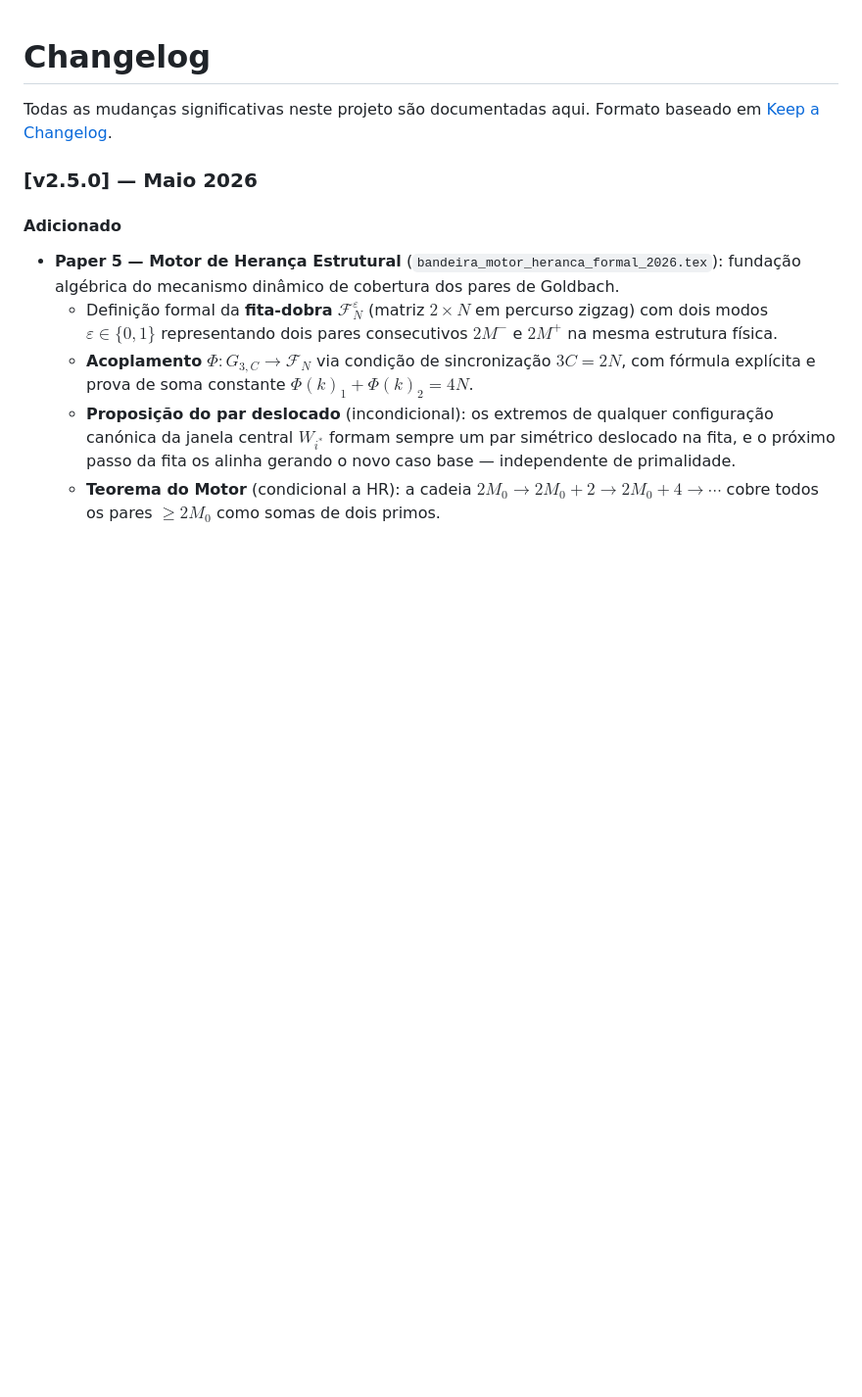
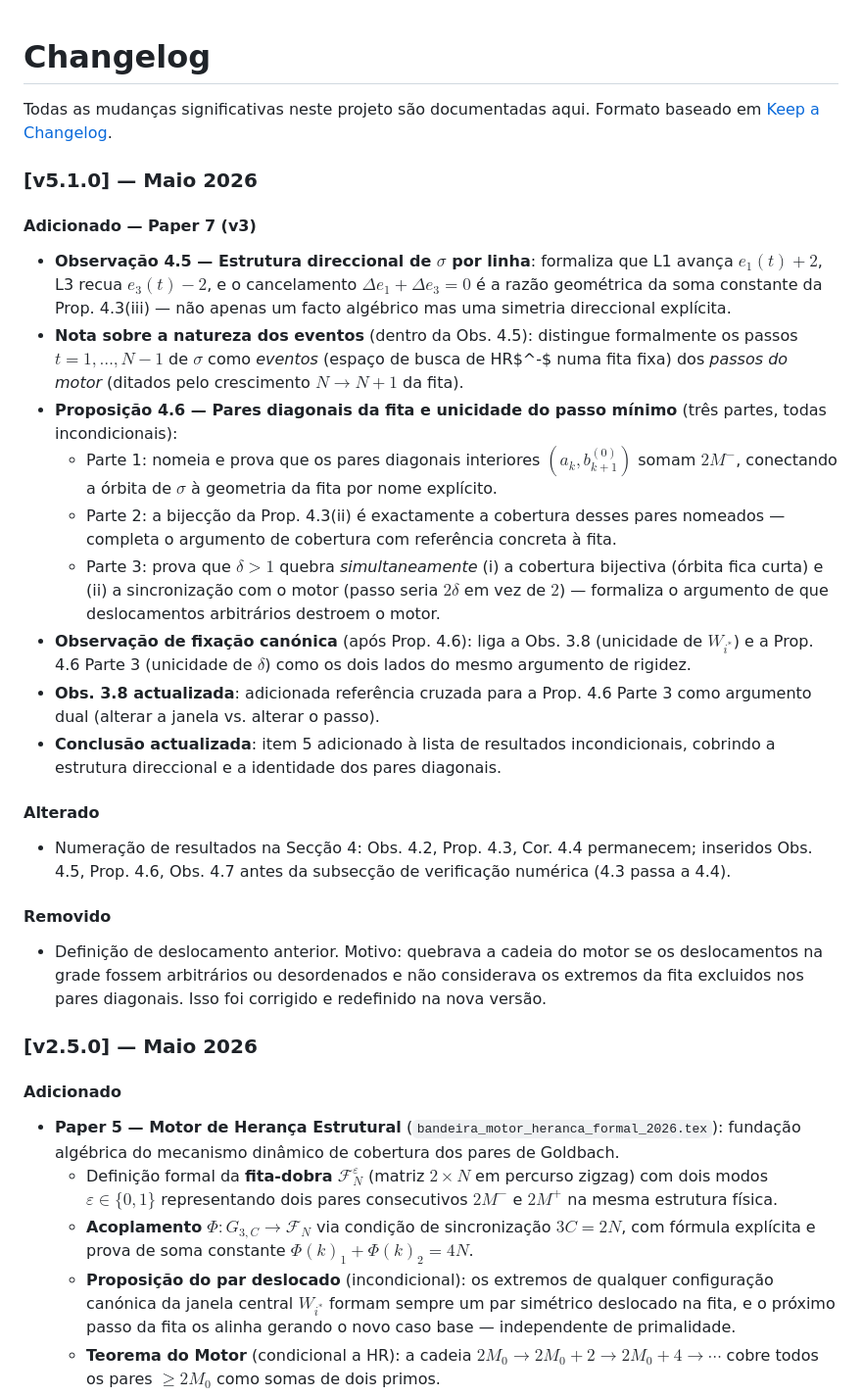
Before and after one commit to tiagobandeira/conjectura-de-goldbach, a Markdown page: CHANGELOG.md, the part around the change. Shown at 98% size. Rendered like a GitHub page; blank space fills up the shorter version.

Commit message:
CHANGELAG v5.1.0

```diff
--- a/CHANGELOG.md
+++ b/CHANGELOG.md
@@ -2,6 +2,46 @@
 
 Todas as mudanças significativas neste projeto são documentadas aqui.
 Formato baseado em [Keep a Changelog](https://keepachangelog.com/pt-BR/1.0.0/).
+
+### [v5.1.0] — Maio 2026
+#### Adicionado — Paper 7 (v3)
+- **Observação 4.5 — Estrutura direccional de $\sigma$ por linha**:
+  formaliza que L1 avança $e_1(t)\!+\!2$, L3 recua $e_3(t)\!-\!2$, e o
+  cancelamento $\Delta e_1 + \Delta e_3 = 0$ é a razão geométrica da soma
+  constante da Prop. 4.3(iii) — não apenas um facto algébrico mas uma
+  simetria direccional explícita.
+- **Nota sobre a natureza dos eventos** (dentro da Obs. 4.5): distingue
+  formalmente os passos $t=1,\ldots,N-1$ de $\sigma$ como *eventos*
+  (espaço de busca de HR$^-$ numa fita fixa) dos *passos do motor*
+  (ditados pelo crescimento $N\to N+1$ da fita).
+- **Proposição 4.6 — Pares diagonais da fita e unicidade do passo mínimo**
+  (três partes, todas incondicionais):
+  - Parte 1: nomeia e prova que os pares diagonais interiores
+    $(a_k, b_{k+1}^{(0)})$ somam $2M^-$, conectando a órbita de $\sigma$
+    à geometria da fita por nome explícito.
+  - Parte 2: a bijecção da Prop. 4.3(ii) é exactamente a cobertura desses
+    pares nomeados — completa o argumento de cobertura com referência
+    concreta à fita.
+  - Parte 3: prova que $\delta > 1$ quebra *simultaneamente* (i) a
+    cobertura bijectiva (órbita fica curta) e (ii) a sincronização com o
+    motor (passo seria $2\delta$ em vez de $2$) — formaliza o argumento
+    de que deslocamentos arbitrários destroem o motor.
+- **Observação de fixação canónica** (após Prop. 4.6): liga a Obs. 3.8
+  (unicidade de $W_{i^*}$) e a Prop. 4.6 Parte 3 (unicidade de $\delta$)
+  como os dois lados do mesmo argumento de rigidez.
+- **Obs. 3.8 actualizada**: adicionada referência cruzada para a Prop. 4.6
+  Parte 3 como argumento dual (alterar a janela vs. alterar o passo).
+- **Conclusão actualizada**: item 5 adicionado à lista de resultados
+  incondicionais, cobrindo a estrutura direccional e a identidade dos pares
+  diagonais.
+
+#### Alterado
+- Numeração de resultados na Secção 4: Obs. 4.2, Prop. 4.3, Cor. 4.4
+  permanecem; inseridos Obs. 4.5, Prop. 4.6, Obs. 4.7 antes da subsecção
+  de verificação numérica (4.3 passa a 4.4).
+
+#### Removido
+ - Definição de deslocamento anterior. Motivo: quebrava a cadeia do motor se os deslocamentos na grade fossem arbitrários ou desordenados e não considerava os extremos da fita excluidos nos pares diagonais. Isso foi corrigido e redefinido na nova versão.
 
 ### [v2.5.0] — Maio 2026
 #### Adicionado
```
